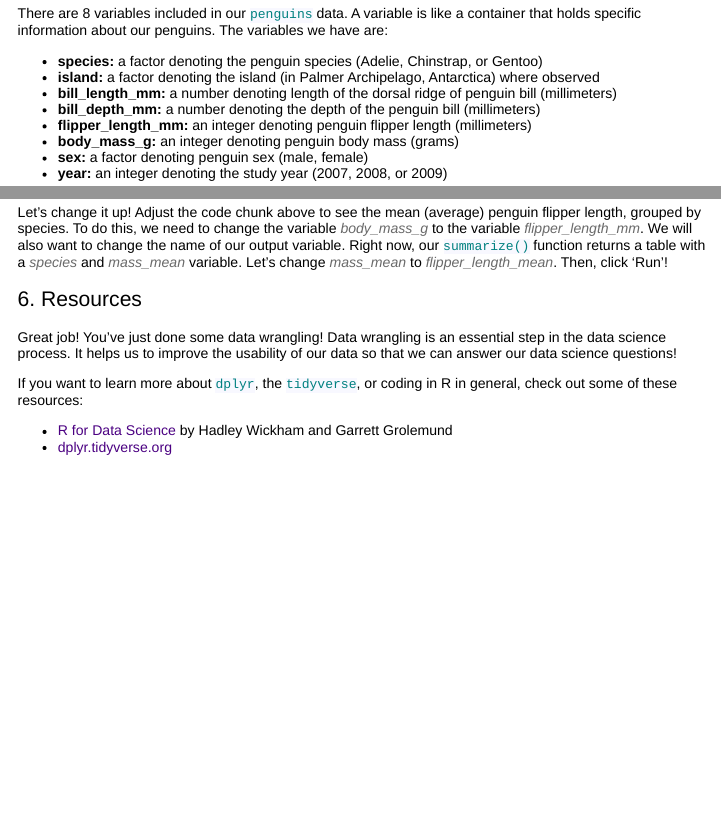
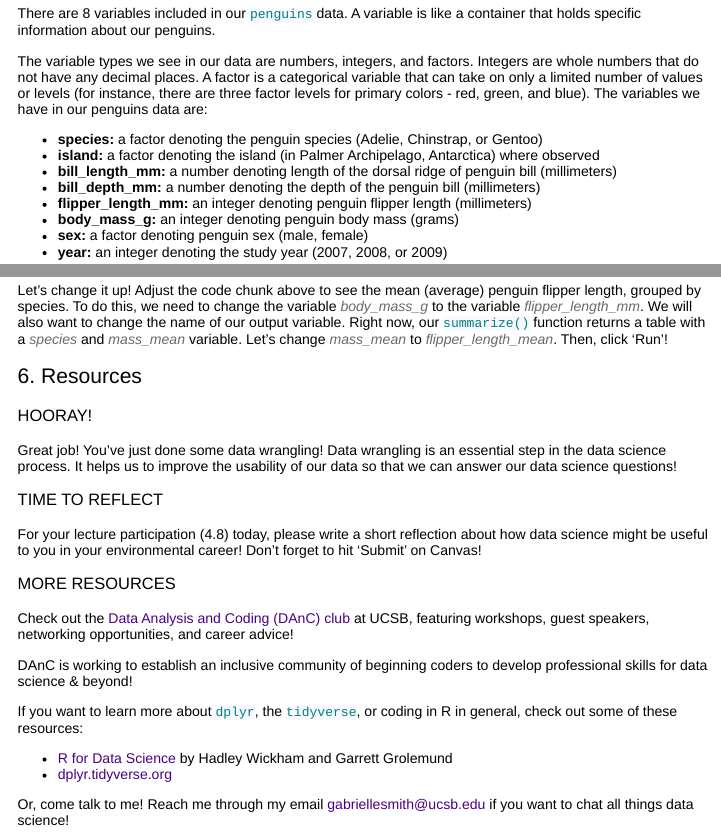
Before and after one commit to gabriellensmith/envs40workshop, an R Markdown document (learnr.Rmd): the page in a window 1100 px wide, from 2560 px down, and a second part further down, joined at a grey line. The pictures show the output file learnr.html that the author committed with the source, opened offline.

Commit message:
updated resources

````diff
--- a/learnr.Rmd
+++ b/learnr.Rmd
@@ -93,7 +93,9 @@ The 3 species of penguins in this data set are Adelie, Chinstrap, and Gentoo. He
 knitr::include_graphics("images/lter_penguins.png")
 ```
 
-There are 8 variables included in our `penguins` data. A variable is like a container that holds specific information about our penguins. The variables we have are:
+There are 8 variables included in our `penguins` data. A variable is like a container that holds specific information about our penguins.
+
+The variable types we see in our data are numbers, integers, and factors. Integers are whole numbers that do not have any decimal places. A factor is a categorical variable that can take on only a limited number of values or levels (for instance, there are three factor levels for primary colors - red, green, and blue). The variables we have in our penguins data are:
 
 - **species:** a factor denoting the penguin species (Adelie, Chinstrap, or Gentoo)
 - **island:** a factor denoting the island (in Palmer Archipelago, Antarctica) where observed
@@ -255,9 +257,23 @@ Let's change it up! Adjust the code chunk above to see the mean (average) pengui
 
 ## 6. Resources
 
+### Hooray!
+
 Great job! You've just done some data wrangling! Data wrangling is an essential step in the data science process. It helps us to improve the usability of our data so that we can answer our data science questions!
+
+### Time to Reflect
+
+For your lecture participation (4.8) today, please write a short reflection about how data science might be useful to you in your environmental career! Don't forget to hit 'Submit' on Canvas!
+
+### More Resources
+
+Check out the [Data Analysis and Coding (DAnC) club](https://ucsbdanc.weebly.com/) at UCSB, featuring workshops, guest speakers, networking opportunities, and career advice!
+
+DAnC is working to establish an inclusive community of beginning coders to develop professional skills for data science & beyond!
 
 If you want to learn more about `dplyr`, the `tidyverse`, or coding in R in general, check out some of these resources:
 
 - [R for Data Science](https://r4ds.had.co.nz/) by Hadley Wickham and Garrett Grolemund
 - [dplyr.tidyverse.org](https://dplyr.tidyverse.org/)
+
+Or, come talk to me! Reach me through my email gabriellesmith@ucsb.edu if you want to chat all things data science!
````
Also changed, not shown: learnr.html.
